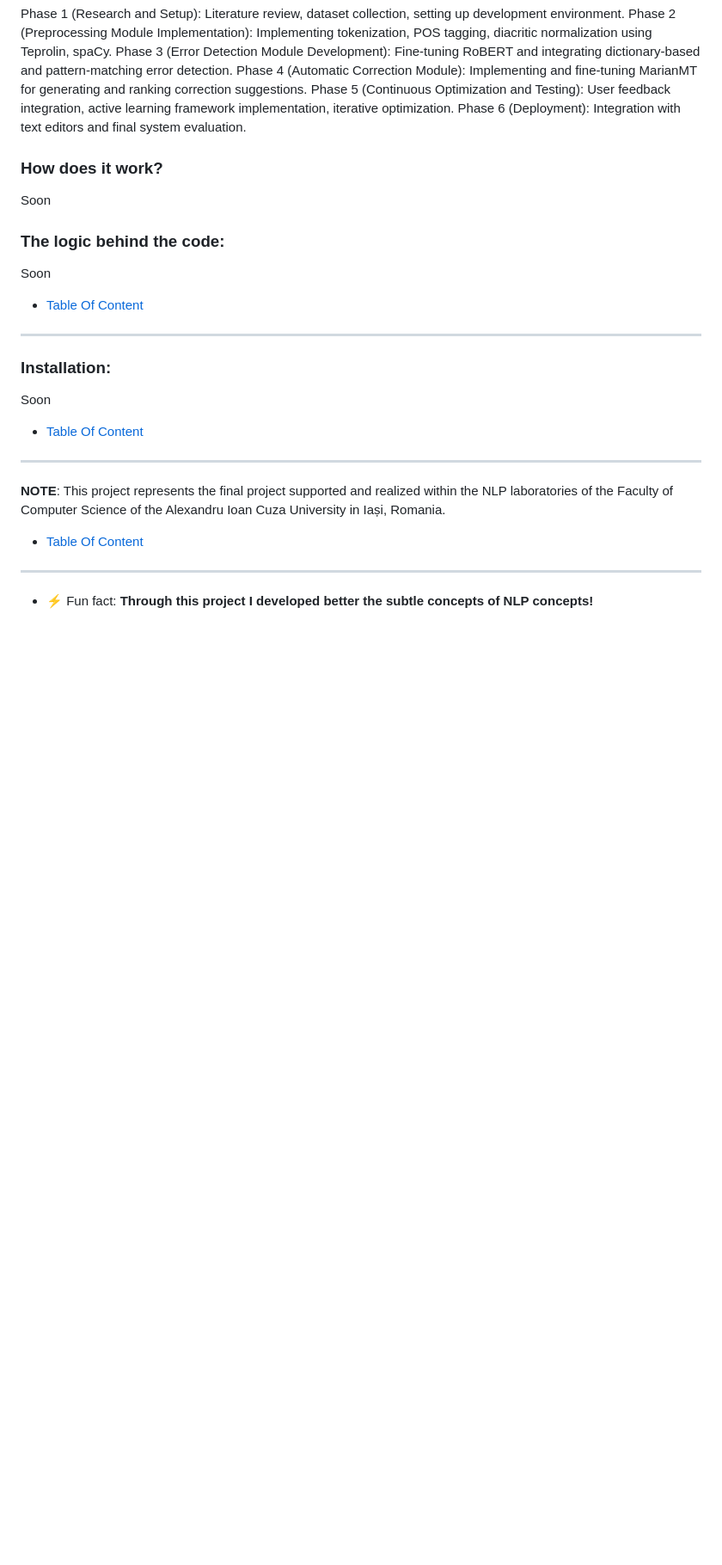
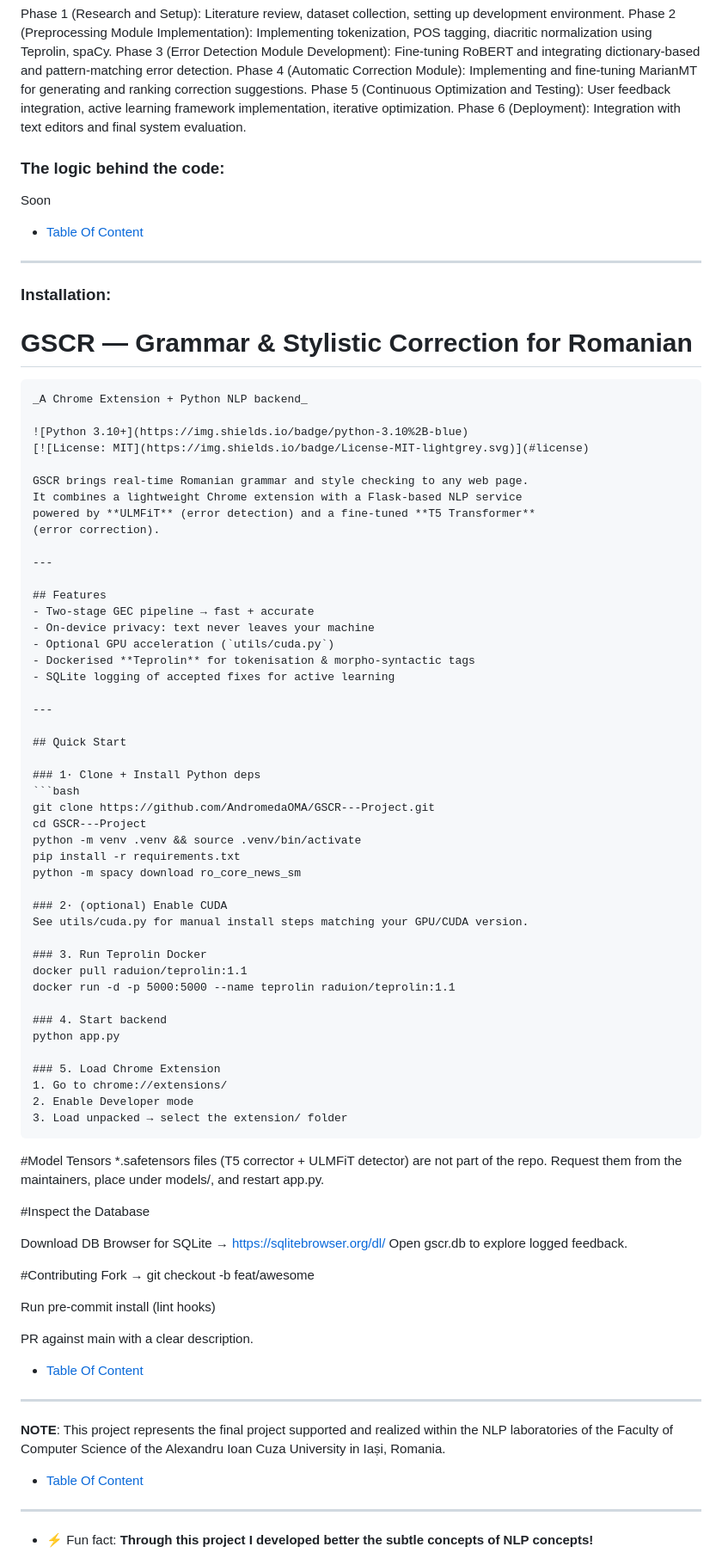
Before and after one commit to AndromedaOMA/GSCR---Project, a Markdown page: README.md, the part around the change. Shown at 86% size. GitHub-like rendering; blank space fills up the shorter version.

Commit message:
Update README.md with instructions

````diff
--- a/README.md
+++ b/README.md
@@ -70,10 +70,6 @@ Phase 4 (Automatic Correction Module): Implementing and fine-tuning MarianMT for
 Phase 5 (Continuous Optimization and Testing): User feedback integration, active learning framework implementation, iterative optimization. </br>
 Phase 6 (Deployment): Integration with text editors and final system evaluation. </br>
 
-<h3 align="left">How does it work?</h3>
-
-  Soon
-
 <h3 align="left">The logic behind the code:</h3>
 
   Soon
@@ -84,7 +80,71 @@ Phase 6 (Deployment): Integration with text editors and final system evaluation.
 
 <h3 id="installation" align="left">Installation:</h3>
 
-  Soon
+  # GSCR — Grammar & Stylistic Correction for Romanian
+    _A Chrome Extension + Python NLP backend_
+
+    ![Python 3.10+](https://img.shields.io/badge/python-3.10%2B-blue)
+    [![License: MIT](https://img.shields.io/badge/License-MIT-lightgrey.svg)](#license)
+
+    GSCR brings real-time Romanian grammar and style checking to any web page.
+    It combines a lightweight Chrome extension with a Flask-based NLP service
+    powered by **ULMFiT** (error detection) and a fine-tuned **T5 Transformer**
+    (error correction).
+
+    ---
+
+    ## Features
+    - Two-stage GEC pipeline → fast + accurate
+    - On-device privacy: text never leaves your machine
+    - Optional GPU acceleration (`utils/cuda.py`)
+    - Dockerised **Teprolin** for tokenisation & morpho-syntactic tags
+    - SQLite logging of accepted fixes for active learning
+
+    ---
+
+    ## Quick Start
+
+    ### 1· Clone + Install Python deps
+    ```bash
+    git clone https://github.com/AndromedaOMA/GSCR---Project.git
+    cd GSCR---Project
+    python -m venv .venv && source .venv/bin/activate
+    pip install -r requirements.txt
+    python -m spacy download ro_core_news_sm
+
+    ### 2· (optional) Enable CUDA
+    See utils/cuda.py for manual install steps matching your GPU/CUDA version.
+
+    ### 3. Run Teprolin Docker
+    docker pull raduion/teprolin:1.1
+    docker run -d -p 5000:5000 --name teprolin raduion/teprolin:1.1
+
+    ### 4. Start backend
+    python app.py
+
+    ### 5. Load Chrome Extension
+    1. Go to chrome://extensions/
+    2. Enable Developer mode
+    3. Load unpacked → select the extension/ folder
+
+
+#Model Tensors
+*.safetensors files (T5 corrector + ULMFiT detector) are not part of the repo.
+Request them from the maintainers, place under models/, and restart app.py.
+
+#Inspect the Database
+
+Download DB Browser for SQLite → https://sqlitebrowser.org/dl/
+Open gscr.db to explore logged feedback.
+
+#Contributing
+Fork → git checkout -b feat/awesome
+
+Run pre-commit install (lint hooks)
+
+PR against main with a clear description.
+
+
 
 * [Table Of Content](#table-of-content)
 
````
